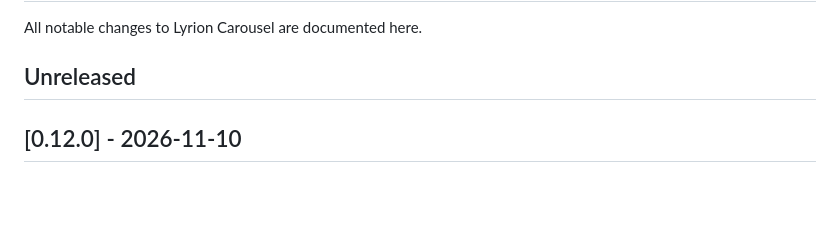
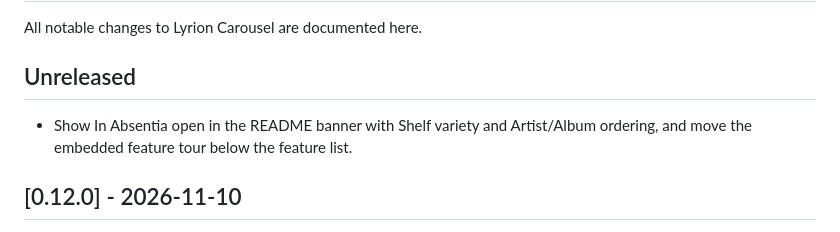
Before and after one commit to accidentalskeleton/lyrion-carousel, a Markdown page: CHANGELOG.md, the part around the change. GitHub-like rendering; blank space fills up the shorter version.

```diff
--- a/CHANGELOG.md
+++ b/CHANGELOG.md
@@ -3,6 +3,8 @@
 All notable changes to Lyrion Carousel are documented here.
 
 ## Unreleased
+
+- Show In Absentia open in the README banner with Shelf variety and Artist/Album ordering, and move the embedded feature tour below the feature list.
 
 ## [0.12.0] - 2026-11-10
 
```
Also changed, not shown: README.md (+7 -5 lines), THIRD_PARTY_NOTICES.md (+1 -1 lines), assets/lyrion-carousel-banner.jpg.
